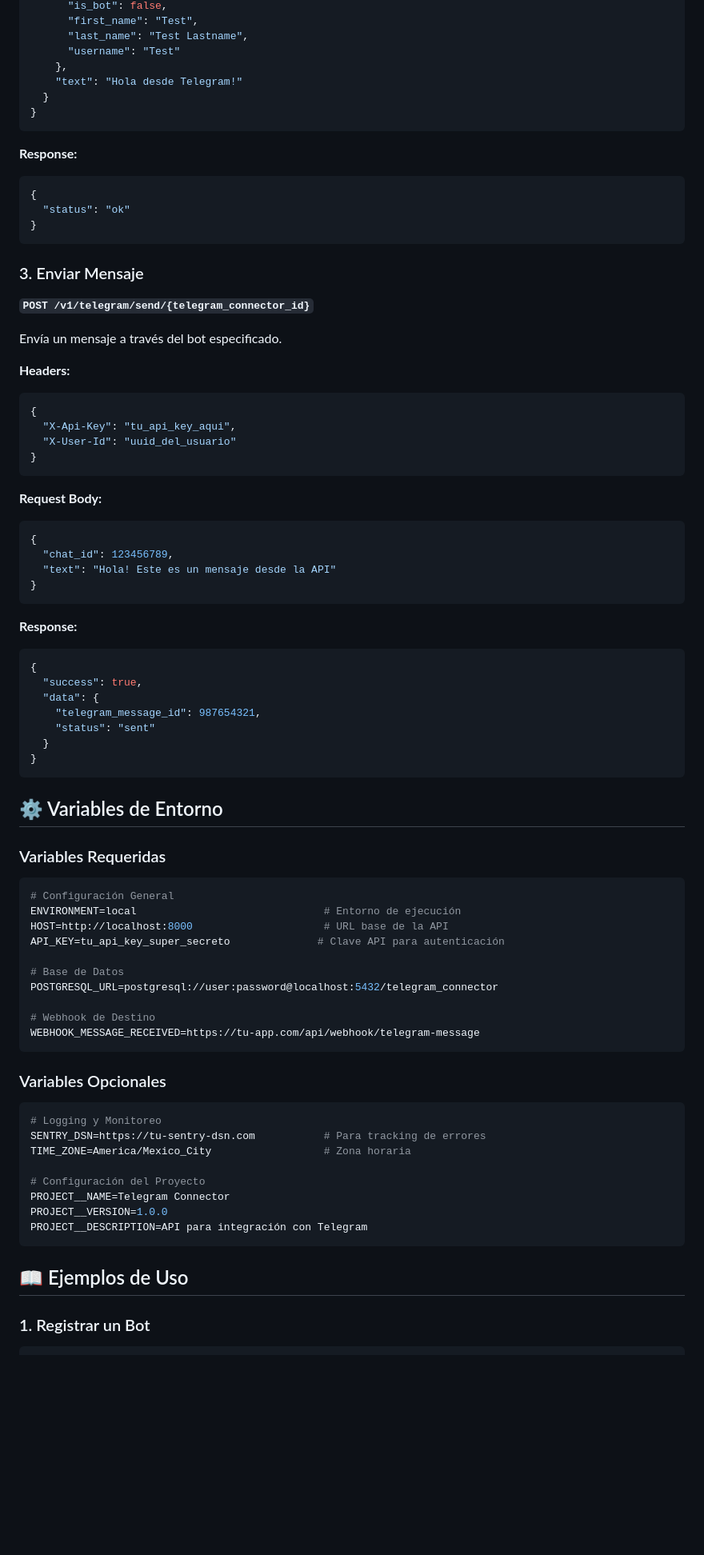
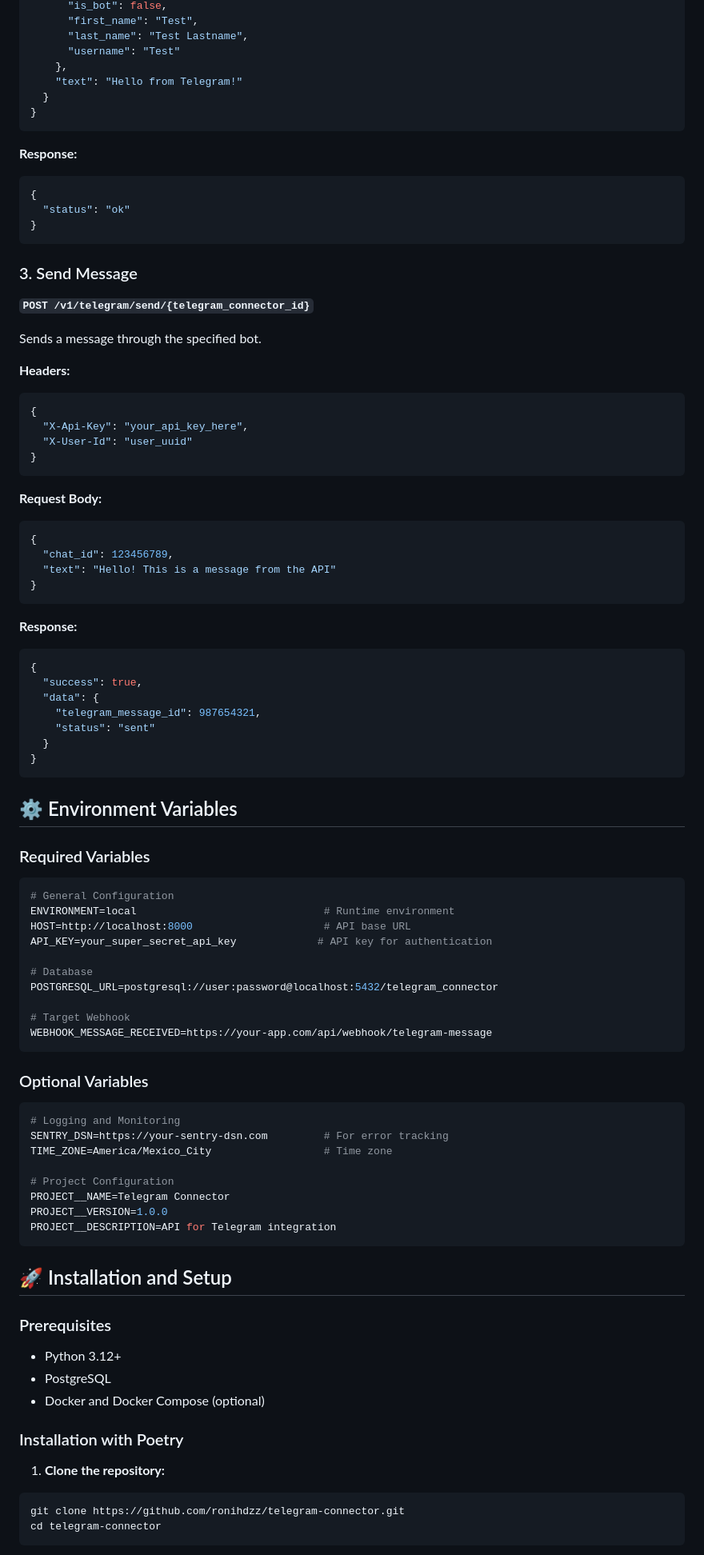
Before and after one commit to ronihdzz/telegram-connector, a Markdown page: README.md, the part around the change printed below. Shown: that part at 80% size. GitHub-like rendering; blank space fills up the shorter version.

````diff
--- a/README.md
+++ b/README.md
@@ -161,7 +166,7 @@ Endpoint automáticamente configurado por Telegram para recibir mensajes. Telegr
       "last_name": "Test Lastname",
       "username": "Test"
     },
-    "text": "Hola desde Telegram!"
+    "text": "Hello from Telegram!"
   }
 }
 ```
@@ -173,17 +178,17 @@ Endpoint automáticamente configurado por Telegram para recibir mensajes. Telegr
 }
 ```
 
-### 3. Enviar Mensaje
+### 3. Send Message
 
 **`POST /v1/telegram/send/{telegram_connector_id}`**
 
-Envía un mensaje a través del bot especificado.
+Sends a message through the specified bot.
 
 **Headers:**
 ```json
 {
-  "X-Api-Key": "tu_api_key_aqui",
-  "X-User-Id": "uuid_del_usuario"
+  "X-Api-Key": "your_api_key_here",
+  "X-User-Id": "user_uuid"
 }
 ```
 
@@ -191,7 +196,7 @@ Envía un mensaje a través del bot especificado.
 ```json
 {
   "chat_id": 123456789,
-  "text": "Hola! Este es un mensaje desde la API"
+  "text": "Hello! This is a message from the API"
 }
 ```
 
@@ -206,37 +211,49 @@ Envía un mensaje a través del bot especificado.
 }
 ```
 
+## ⚙️ Environment Variables
 
-## ⚙️ Variables de Entorno
-
-### Variables Requeridas
+### Required Variables
 
 ```bash
-# Configuración General
-ENVIRONMENT=local                              # Entorno de ejecución
-HOST=http://localhost:8000                     # URL base de la API
-API_KEY=tu_api_key_super_secreto              # Clave API para autenticación
+# General Configuration
+ENVIRONMENT=local                              # Runtime environment
+HOST=http://localhost:8000                     # API base URL
+API_KEY=your_super_secret_api_key             # API key for authentication
 
-# Base de Datos
+# Database
 POSTGRESQL_URL=postgresql://user:password@localhost:5432/telegram_connector
 
-# Webhook de Destino
-WEBHOOK_MESSAGE_RECEIVED=https://tu-app.com/api/webhook/telegram-message
+# Target Webhook
+WEBHOOK_MESSAGE_RECEIVED=https://your-app.com/api/webhook/telegram-message
 ```
 
-### Variables Opcionales
+### Optional Variables
 
 ```bash
-# Logging y Monitoreo
-SENTRY_DSN=https://tu-sentry-dsn.com           # Para tracking de errores
-TIME_ZONE=America/Mexico_City                  # Zona horaria
+# Logging and Monitoring
+SENTRY_DSN=https://your-sentry-dsn.com         # For error tracking
+TIME_ZONE=America/Mexico_City                  # Time zone
 
-# Configuración del Proyecto
+# Project Configuration
 PROJECT__NAME=Telegram Connector
 PROJECT__VERSION=1.0.0
-PROJECT__DESCRIPTION=API para integración con Telegram
+PROJECT__DESCRIPTION=API for Telegram integration
 ```
 
-## 📖 Ejemplos de Uso
+## 🚀 Installation and Setup
 
-### 1. Registrar un Bot
+### Prerequisites
+
+- Python 3.12+
+- PostgreSQL
+- Docker and Docker Compose (optional)
+
+### Installation with Poetry
+
+1. **Clone the repository:**
+```bash
+git clone https://github.com/ronihdzz/telegram-connector.git
+cd telegram-connector
+```
+
````
Also changed, not shown: other parts of README.md (+144 -92 lines), README.es.md (added, +417 -0 lines).
